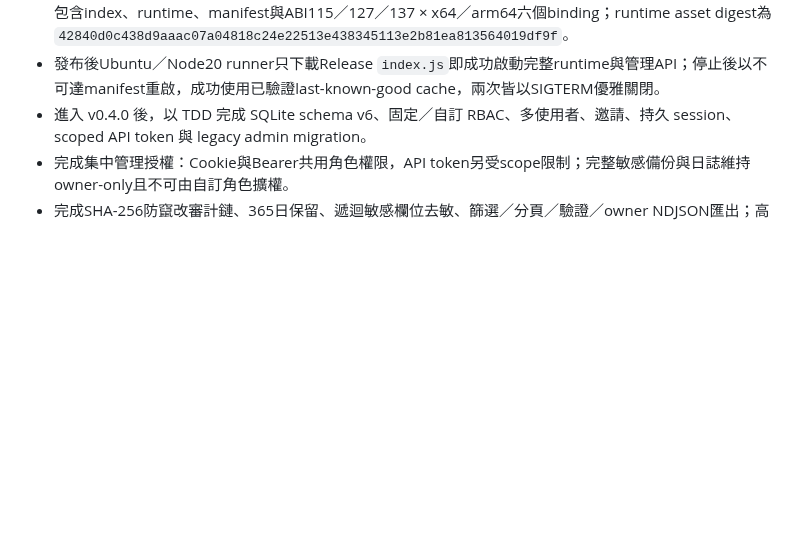
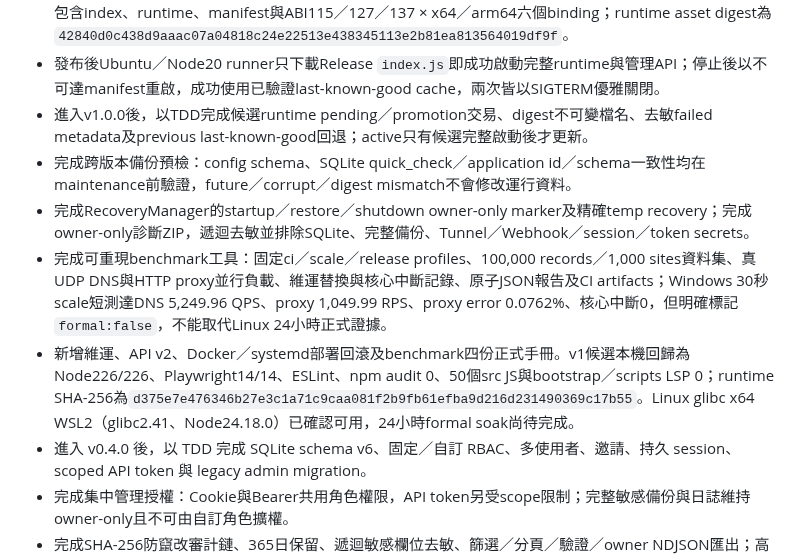
Before and after one commit to s12ryt/s12ryt-nodejs-dns-server, a Markdown page: agent/memory.md, the part around the change. Rendered like a GitHub page; blank space fills up the shorter version.

Commit message:
Record v1 implementation history
Ultraworked with [Sisyphus](https://github.com/code-yeongyu/oh-my-openagent)

Co-authored-by: Sisyphus <clio-agent@sisyphuslabs.ai>

```diff
--- a/agent/memory.md
+++ b/agent/memory.md
@@ -93,6 +93,11 @@
 - 建立`v0.3.0` tag指向`b341f029edaf331aacbb2a6003121349b233df05`；tag CI run `31526833987`的Node矩陣、E2E、Docker部署、六組Linux native binding、Release及發布後驗收全部成功。
 - `v0.3.0` Release位於`https://github.com/s12ryt/s12ryt-nodejs-dns-server/releases/tag/v0.3.0`，包含index、runtime、manifest與ABI115／127／137 × x64／arm64六個binding；runtime asset digest為`42840d0c438d9aaac07a04818c24e22513e438345113e2b81ea813564019df9f`。
 - 發布後Ubuntu／Node20 runner只下載Release `index.js`即成功啟動完整runtime與管理API；停止後以不可達manifest重啟，成功使用已驗證last-known-good cache，兩次皆以SIGTERM優雅關閉。
+- 進入v1.0.0後，以TDD完成候選runtime pending／promotion交易、digest不可變檔名、去敏failed metadata及previous last-known-good回退；active只有候選完整啟動後才更新。
+- 完成跨版本備份預檢：config schema、SQLite quick_check／application id／schema一致性均在maintenance前驗證，future／corrupt／digest mismatch不會修改運行資料。
+- 完成RecoveryManager的startup／restore／shutdown owner-only marker及精確temp recovery；完成owner-only診斷ZIP，遞迴去敏並排除SQLite、完整備份、Tunnel／Webhook／session／token secrets。
+- 完成可重現benchmark工具：固定ci／scale／release profiles、100,000 records／1,000 sites資料集、真UDP DNS與HTTP proxy並行負載、維運替換與核心中斷記錄、原子JSON報告及CI artifacts；Windows 30秒scale短測達DNS 5,249.96 QPS、proxy 1,049.99 RPS、proxy error 0.0762%、核心中斷0，但明確標記`formal:false`，不能取代Linux 24小時正式證據。
+- 新增維運、API v2、Docker／systemd部署回滾及benchmark四份正式手冊。v1候選本機回歸為Node226/226、Playwright14/14、ESLint、npm audit 0、50個src JS與bootstrap／scripts LSP 0；runtime SHA-256為`d375e7e476346b27e3c1a71c9caa081f2b9fb61efba9d216d231490369c17b55`。Linux glibc x64 WSL2（glibc2.41、Node24.18.0）已確認可用，24小時formal soak尚待完成。
 - 進入 v0.4.0 後，以 TDD 完成 SQLite schema v6、固定／自訂 RBAC、多使用者、邀請、持久 session、scoped API token 與 legacy admin migration。
 - 完成集中管理授權：Cookie與Bearer共用角色權限，API token另受scope限制；完整敏感備份與日誌維持owner-only且不可由自訂角色擴權。
 - 完成SHA-256防竄改審計鏈、365日保留、遞迴敏感欄位去敏、篩選／分頁／驗證／owner NDJSON匯出；高風險身分、設定、備份、Webhook、proxy cache與Tunnel mutation均入鏈。
```
Also changed, not shown: agent/項目表.md (+6 -2 lines).
